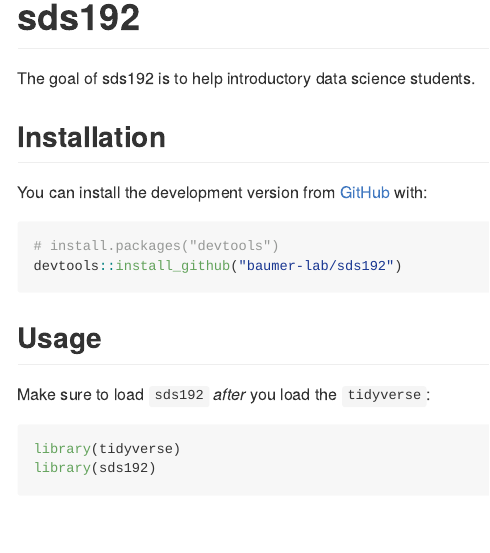
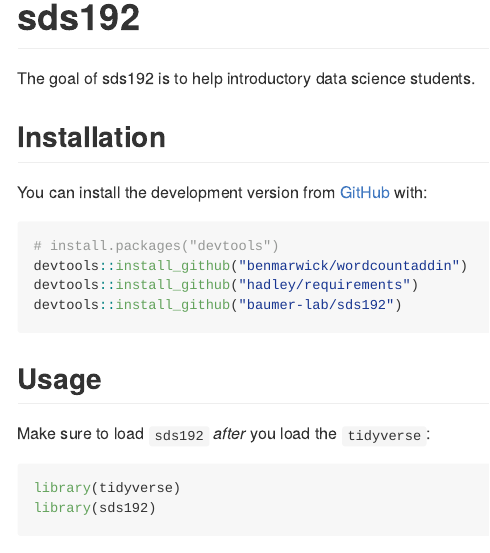
Before and after one commit to baumer-lab/sds192, an R Markdown document (README.Rmd): the page in a window 1100 px wide, from its top. The pictures show the output file README.md that the author committed with the source, drawn offline in the style of GitHub; badge pictures from the web are left out.

Commit message:
added GH dependencies to README instructions

````diff
--- a/README.Rmd
+++ b/README.Rmd
@@ -25,8 +25,10 @@
 
 You can install the development version from [GitHub](https://github.com/) with:
 
-``` r
+```{r, eval=FALSE}
 # install.packages("devtools")
+devtools::install_github("benmarwick/wordcountaddin")
+devtools::install_github("hadley/requirements")
 devtools::install_github("baumer-lab/sds192")
 ```
 ## Usage
````
Also changed, not shown: README.md.
